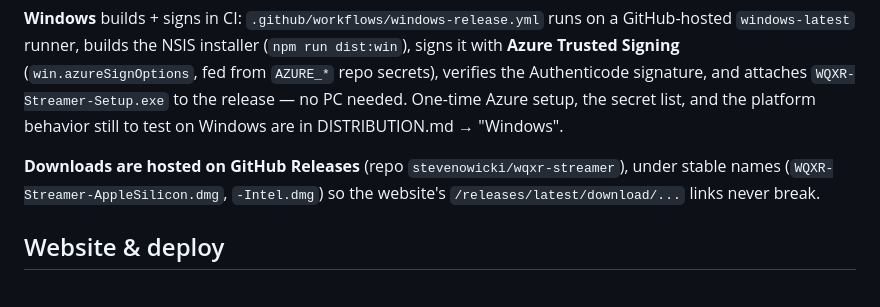
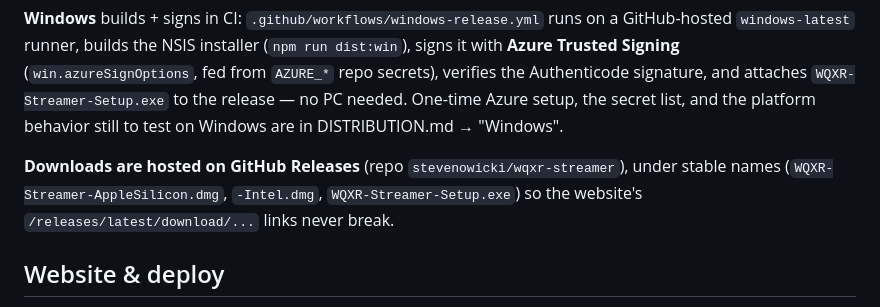
Before and after one commit to stevenowicki/wqxr-streamer, a Markdown page: CLAUDE.md, the part around one of its changes. Rendered like a GitHub page.

```diff
--- a/CLAUDE.md
+++ b/CLAUDE.md
@@ -151,8 +165,9 @@ secret list, and the platform behavior still to test on Windows are in
 DISTRIBUTION.md → "Windows".
 
 **Downloads are hosted on GitHub Releases** (repo `stevenowicki/wqxr-streamer`),
-under stable names (`WQXR-Streamer-AppleSilicon.dmg`, `-Intel.dmg`) so the website's
-`/releases/latest/download/...` links never break.
+under stable names (`WQXR-Streamer-AppleSilicon.dmg`, `-Intel.dmg`,
+`WQXR-Streamer-Setup.exe`) so the website's `/releases/latest/download/...` links
+never break.
 
 ## Website & deploy
 
```
Also changed, not shown: other parts of CLAUDE.md (+21 -7 lines), DISTRIBUTION.md (+4 -2 lines), README.md (+25 -14 lines).
